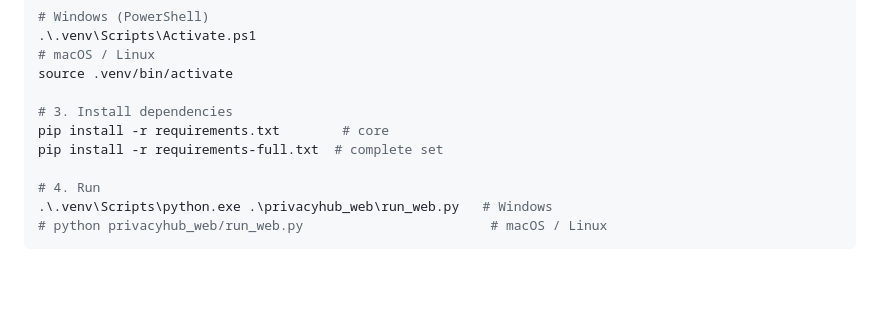
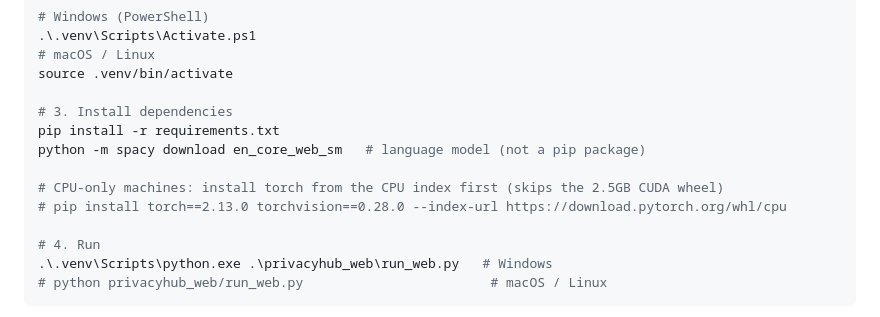
Before and after one commit to snehaja05d/privacy-preserving-annotation, a Markdown page: README.md, the part around the change. GitHub-like rendering; blank space fills up the shorter version.

Commit message:
Update README with additional installation instructions
Added instructions for downloading the language model and installing CPU-only PyTorch.

```diff
--- a/README.md
+++ b/README.md
@@ -146,8 +146,11 @@ python -m venv .venv
 source .venv/bin/activate
 
 # 3. Install dependencies
-pip install -r requirements.txt        # core
-pip install -r requirements-full.txt  # complete set
+pip install -r requirements.txt
+python -m spacy download en_core_web_sm   # language model (not a pip package)
+
+# CPU-only machines: install torch from the CPU index first (skips the 2.5GB CUDA wheel)
+# pip install torch==2.13.0 torchvision==0.28.0 --index-url https://download.pytorch.org/whl/cpu
 
 # 4. Run
 .\.venv\Scripts\python.exe .\privacyhub_web\run_web.py   # Windows
```
